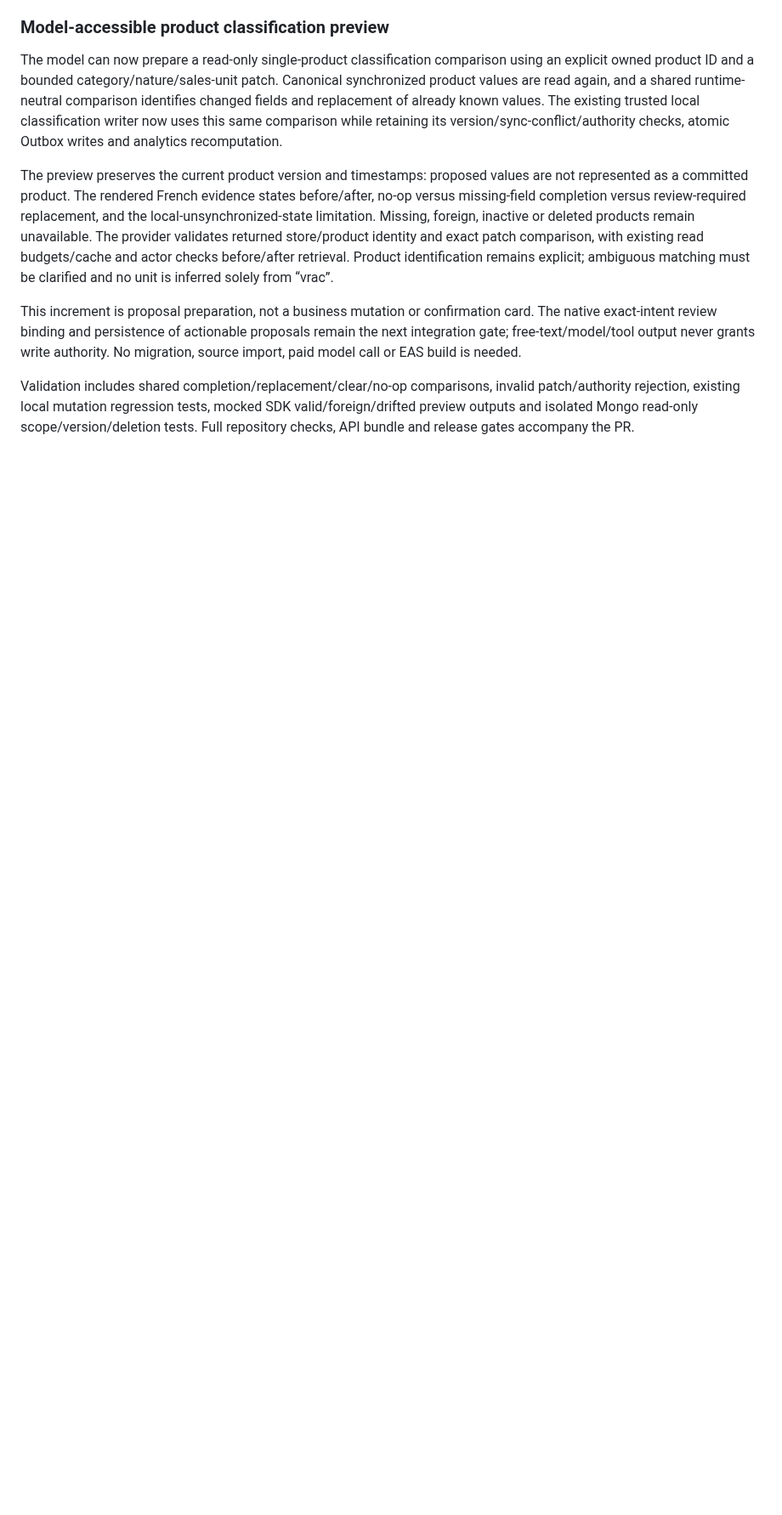
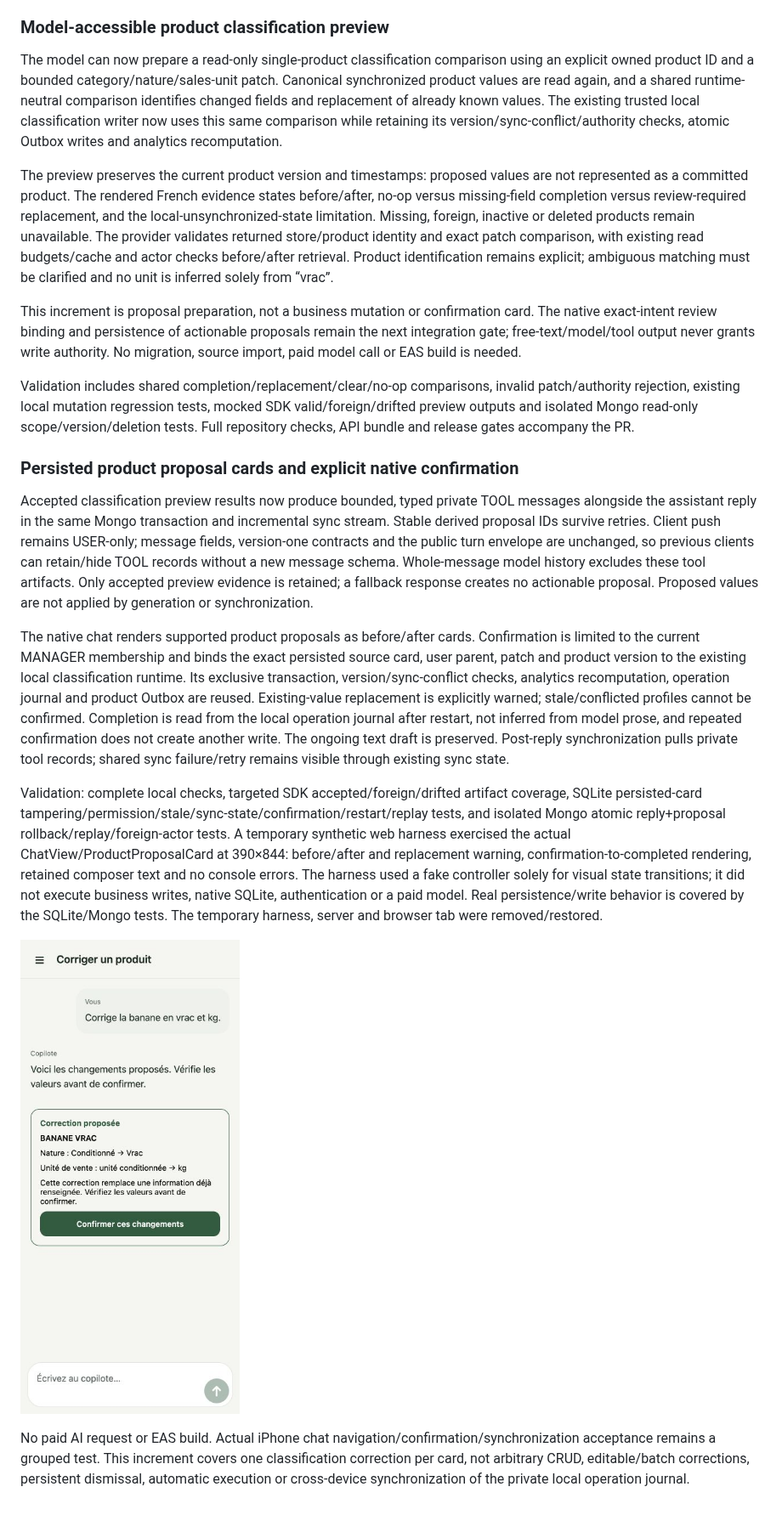
Before and after one commit to jMoulis/fl-copilot, a Markdown page: docs/progress/M7_COPILOT.md, the part around the change. Shown at 85% size. Rendered like a GitHub page; pictures changed too: docs/progress/assets/m7-product-proposal-ready.png (added); blank space fills up the shorter version.

Commit message:
Persist private product proposal cards and bind explicit native confirmation (#176)

```diff
--- a/docs/progress/M7_COPILOT.md
+++ b/docs/progress/M7_COPILOT.md
@@ -483,3 +483,15 @@ The preview preserves the current product version and timestamps: proposed value
 This increment is proposal preparation, not a business mutation or confirmation card. The native exact-intent review binding and persistence of actionable proposals remain the next integration gate; free-text/model/tool output never grants write authority. No migration, source import, paid model call or EAS build is needed.
 
 Validation includes shared completion/replacement/clear/no-op comparisons, invalid patch/authority rejection, existing local mutation regression tests, mocked SDK valid/foreign/drifted preview outputs and isolated Mongo read-only scope/version/deletion tests. Full repository checks, API bundle and release gates accompany the PR.
+
+### Persisted product proposal cards and explicit native confirmation
+
+Accepted classification preview results now produce bounded, typed private TOOL messages alongside the assistant reply in the same Mongo transaction and incremental sync stream. Stable derived proposal IDs survive retries. Client push remains USER-only; message fields, version-one contracts and the public turn envelope are unchanged, so previous clients can retain/hide TOOL records without a new message schema. Whole-message model history excludes these tool artifacts. Only accepted preview evidence is retained; a fallback response creates no actionable proposal. Proposed values are not applied by generation or synchronization.
+
+The native chat renders supported product proposals as before/after cards. Confirmation is limited to the current MANAGER membership and binds the exact persisted source card, user parent, patch and product version to the existing local classification runtime. Its exclusive transaction, version/sync-conflict checks, analytics recomputation, operation journal and product Outbox are reused. Existing-value replacement is explicitly warned; stale/conflicted profiles cannot be confirmed. Completion is read from the local operation journal after restart, not inferred from model prose, and repeated confirmation does not create another write. The ongoing text draft is preserved. Post-reply synchronization pulls private tool records; shared sync failure/retry remains visible through existing sync state.
+
+Validation: complete local checks, targeted SDK accepted/foreign/drifted artifact coverage, SQLite persisted-card tampering/permission/stale/sync-state/confirmation/restart/replay tests, and isolated Mongo atomic reply+proposal rollback/replay/foreign-actor tests. A temporary synthetic web harness exercised the actual ChatView/ProductProposalCard at 390×844: before/after and replacement warning, confirmation-to-completed rendering, retained composer text and no console errors. The harness used a fake controller solely for visual state transitions; it did not execute business writes, native SQLite, authentication or a paid model. Real persistence/write behavior is covered by the SQLite/Mongo tests. The temporary harness, server and browser tab were removed/restored.
+
+![Product correction proposal card using synthetic data](assets/m7-product-proposal-ready.png)
+
+No paid AI request or EAS build. Actual iPhone chat navigation/confirmation/synchronization acceptance remains a grouped test. This increment covers one classification correction per card, not arbitrary CRUD, editable/batch corrections, persistent dismissal, automatic execution or cross-device synchronization of the private local operation journal.
```
Also changed, not shown: docs/specs/COPILOT_TOOL_COVERAGE.md (+2 -0 lines), 17 other files.
